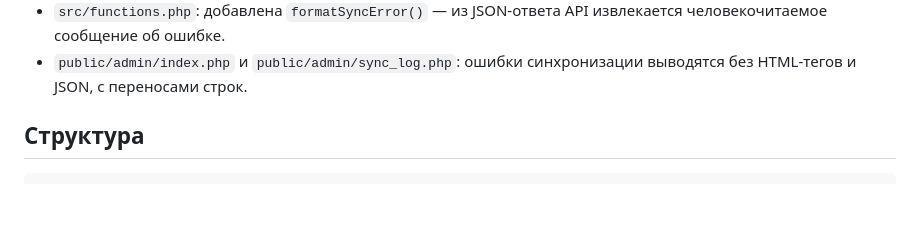
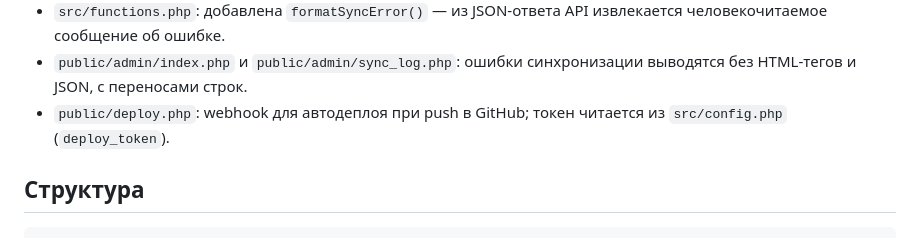
Before and after one commit to Noo001/gb-pricing, a Markdown page: AGENTS.md, the part around the change. Drawn GitHub-style; blank space fills up the shorter version.

Commit message:
docs: update AGENTS.md with deploy webhook

```diff
--- a/AGENTS.md
+++ b/AGENTS.md
@@ -56,6 +56,7 @@
 - `public/admin/sync.php` + кнопка в админке: ручной запуск синхронизации.
 - `src/functions.php`: добавлена `formatSyncError()` — из JSON-ответа API извлекается человекочитаемое сообщение об ошибке.
 - `public/admin/index.php` и `public/admin/sync_log.php`: ошибки синхронизации выводятся без HTML-тегов и JSON, с переносами строк.
+- `public/deploy.php`: webhook для автодеплоя при push в GitHub; токен читается из `src/config.php` (`deploy_token`).
 
 ## Структура
 
```
